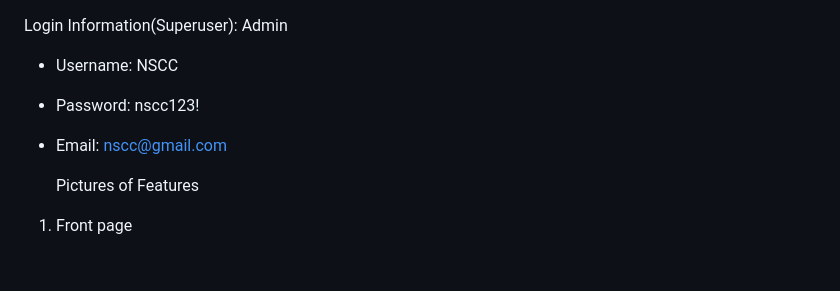
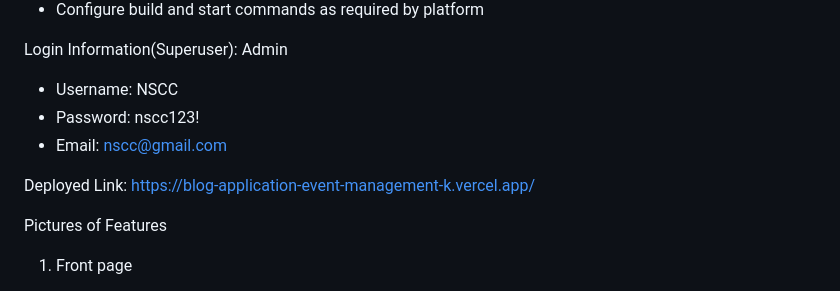
Before and after one commit to rrj2312/BlogApplication_EventManagement, a Markdown page: README.md, the part around the change. GitHub-like rendering; blank space fills up the shorter version.

```diff
--- a/README.md
+++ b/README.md
@@ -163,6 +163,8 @@ Admin
 - Password: nscc123!
 - Email: nscc@gmail.com
 
+Deployed Link: https://blog-application-event-management-k.vercel.app/
+
   Pictures of Features
 1. Front page
 <img width="500" height="800" alt="Image" src="https://github.com/user-attachments/assets/e64c82e7-0336-4d60-99cb-df7934b04b1f" />
```
